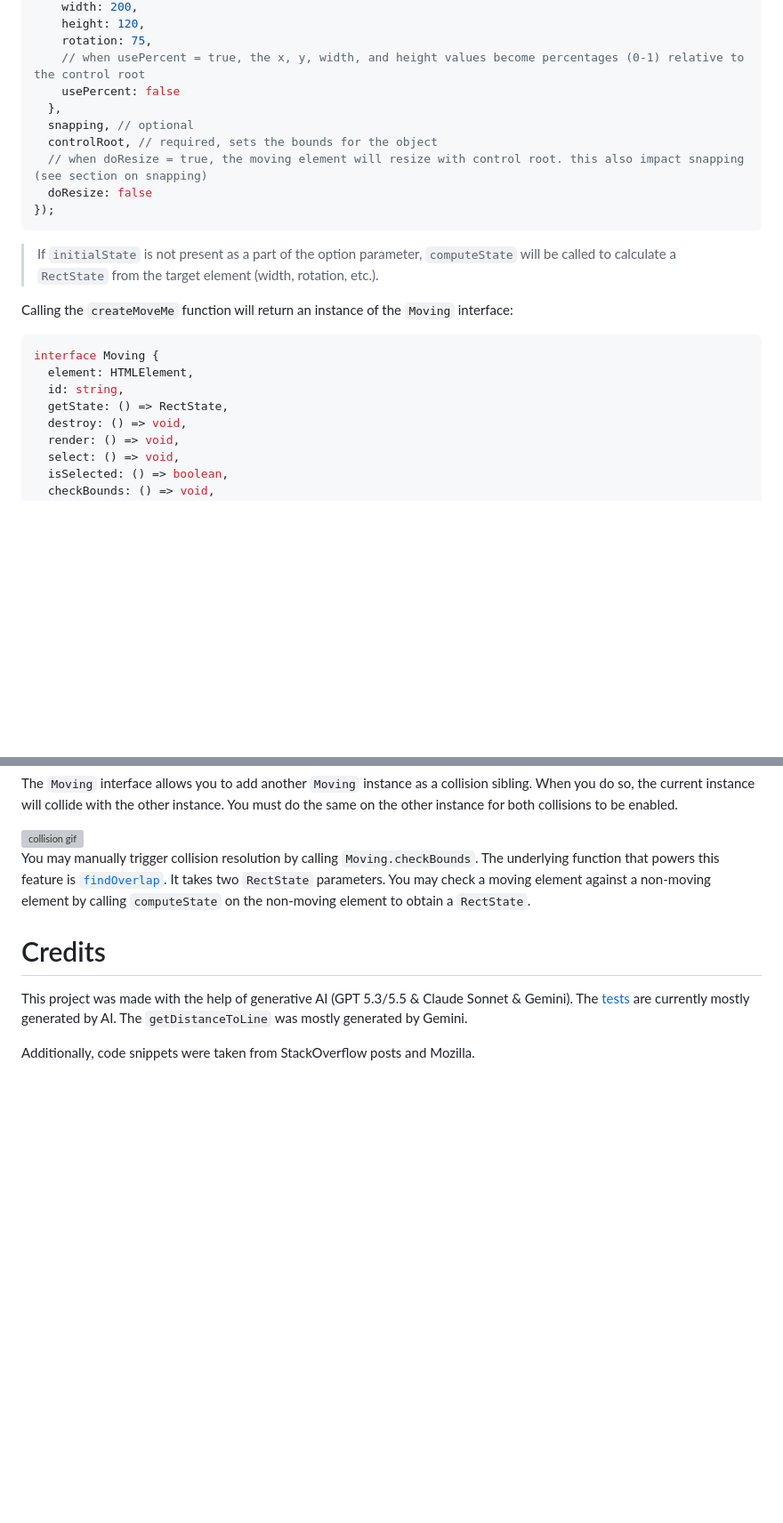
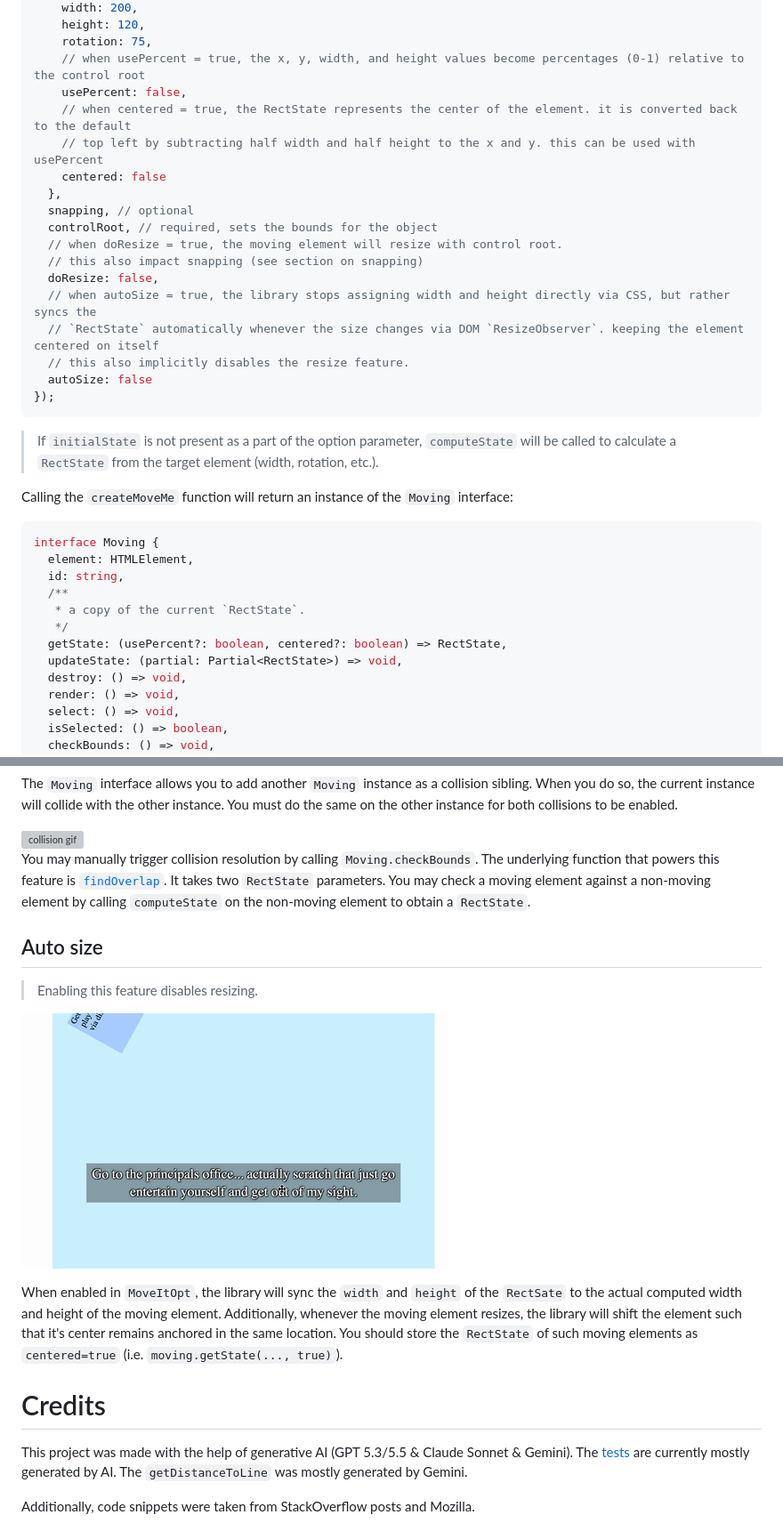
Before and after one commit to AndyNoob/move-it, a Markdown page: README.md, 2 parts joined by grey strips. Shown: that part at 89% size. Drawn GitHub-style; pictures changed too: assets/move-it-auto-size.gif (added); blank space fills up the shorter version; grey boxes are pictures that could not be loaded.

Commit message:
Update README to include new features

````diff
--- a/README.md
+++ b/README.md
@@ -31,12 +31,20 @@ const moving = createMoveMe(el, {
     height: 120,
     rotation: 75,
     // when usePercent = true, the x, y, width, and height values become percentages (0-1) relative to the control root
-    usePercent: false
+    usePercent: false,
+    // when centered = true, the RectState represents the center of the element. it is converted back to the default
+    // top left by subtracting half width and half height to the x and y. this can be used with usePercent
+    centered: false
   },
   snapping, // optional
   controlRoot, // required, sets the bounds for the object
-  // when doResize = true, the moving element will resize with control root. this also impact snapping (see section on snapping)
-  doResize: false
+  // when doResize = true, the moving element will resize with control root.
+  // this also impact snapping (see section on snapping)
+  doResize: false,
+  // when autoSize = true, the library stops assigning width and height directly via CSS, but rather syncs the
+  // `RectState` automatically whenever the size changes via DOM `ResizeObserver`. keeping the element centered on itself
+  // this also implicitly disables the resize feature.
+  autoSize: false
 });
 ```
 
@@ -47,7 +55,11 @@ Calling the `createMoveMe` function will return an instance of the `Moving` inte
 interface Moving {
   element: HTMLElement,
   id: string,
-  getState: () => RectState,
+  /**
+   * a copy of the current `RectState`.
+   */
+  getState: (usePercent?: boolean, centered?: boolean) => RectState,
+  updateState: (partial: Partial<RectState>) => void,
   destroy: () => void,
   render: () => void,
   select: () => void,
@@ -148,6 +160,14 @@ The `Moving` interface allows you to add another `Moving` instance as a collisio
 
 You may manually trigger collision resolution by calling `Moving.checkBounds`. The underlying function that powers this feature is [`findOverlap`](src/geometry/findOverlap.ts). It takes two `RectState` parameters. You may check a moving element against a non-moving element by calling `computeState` on the non-moving element to obtain a `RectState`.
 
+## Auto size
+
+> Enabling this feature disables resizing.
+
+![demo gif](assets/move-it-auto-size.gif)
+
+When enabled in `MoveItOpt`, the library will sync the `width` and `height` of the `RectSate` to the actual computed width and height of the moving element. Additionally, whenever the moving element resizes, the library will shift the element such that it's center remains anchored in the same location. You should store the `RectState` of such moving elements as `centered=true` (i.e. `moving.getState(..., true)`).
+
 # Credits
 
 This project was made with the help of generative AI (GPT 5.3/5.5 & Claude Sonnet & Gemini). The [tests](test) are currently mostly generated by AI. The `getDistanceToLine` was mostly generated by Gemini.
````
